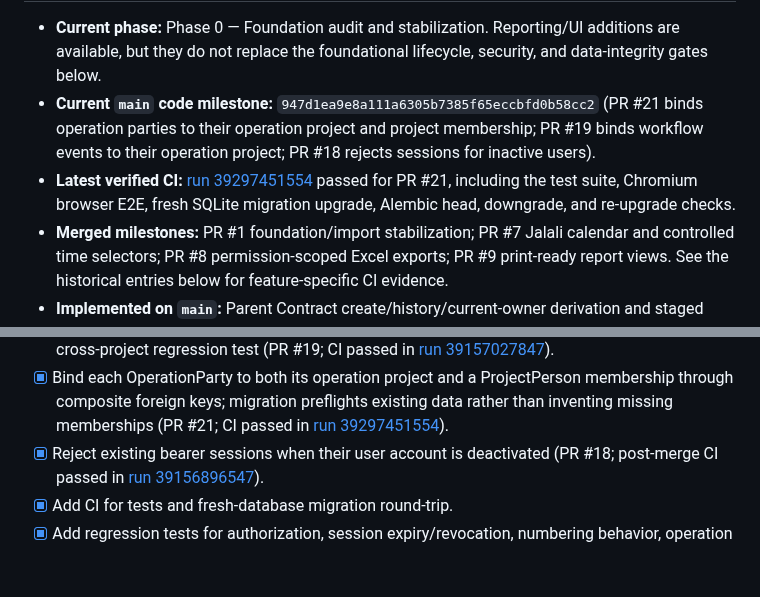
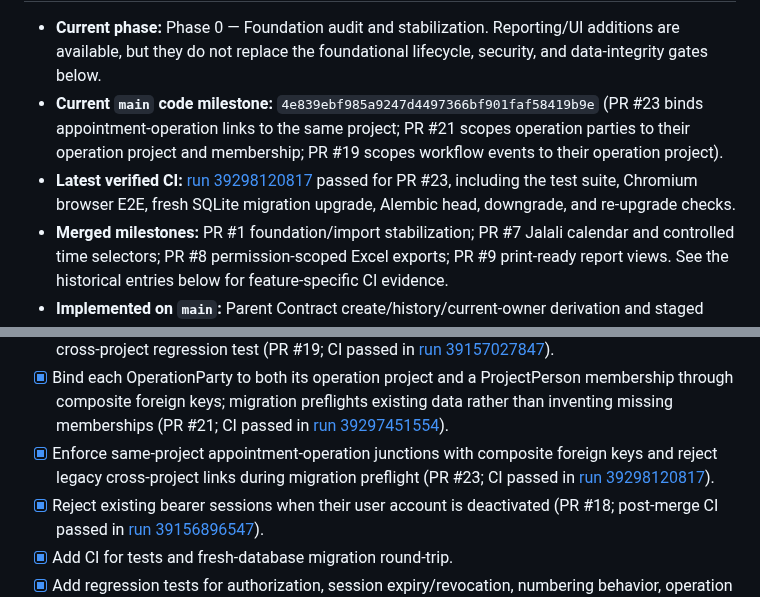
Before and after one commit to kokoosabzi/sabt, a Markdown page: PROGRESS.md, 2 parts joined by grey strips. Drawn GitHub-style; blank space fills up the shorter version.

Commit message:
docs: record appointment link project integrity milestone

```diff
--- a/PROGRESS.md
+++ b/PROGRESS.md
@@ -6,7 +6,7 @@
 
 - **Current phase:** Phase 0 — Foundation audit and stabilization. Reporting/UI additions are available, but they do not replace the foundational lifecycle, security, and data-integrity gates below.
-- **Current `main` code milestone:** `947d1ea9e8a111a6305b7385f65eccbfd0b58cc2` (PR #21 binds operation parties to their operation project and project membership; PR #19 binds workflow events to their operation project; PR #18 rejects sessions for inactive users).
-- **Latest verified CI:** [run 39297451554](https://github.com/kokoosabzi/sabt/actions/runs/39297451554) passed for PR #21, including the test suite, Chromium browser E2E, fresh SQLite migration upgrade, Alembic head, downgrade, and re-upgrade checks.
+- **Current `main` code milestone:** `4e839ebf985a9247d4497366bf901faf58419b9e` (PR #23 binds appointment-operation links to the same project; PR #21 scopes operation parties to their operation project and membership; PR #19 scopes workflow events to their operation project).
+- **Latest verified CI:** [run 39298120817](https://github.com/kokoosabzi/sabt/actions/runs/39298120817) passed for PR #23, including the test suite, Chromium browser E2E, fresh SQLite migration upgrade, Alembic head, downgrade, and re-upgrade checks.
 - **Merged milestones:** PR #1 foundation/import stabilization; PR #7 Jalali calendar and controlled time selectors; PR #8 permission-scoped Excel exports; PR #9 print-ready report views. See the historical entries below for feature-specific CI evidence.
 - **Implemented on `main`:** Parent Contract create/history/current-owner derivation and staged CSV/XLSX import; initial Persian RTL portal; management/workflow/event reports; CSV/XLSX exports; Jalali report date picker and project-timezone conversion; browser print-to-PDF views.
 - **Still incomplete:** comprehensive workflow-event coverage; full operation lifecycle/finalization guarantees; full Contract/restriction services; managed document storage; appointments/reminders; template designer and server-side reproducible PDF generation; full search/admin UI; backup/restore and packaging.
@@ -31,6 +31,7 @@
 - [x] Enforce project-scoped composite foreign keys for operation property/parent-contract references and parent-contract initial-person/property references (PR #17; CI passed in [run 39153566324](https://github.com/kokoosabzi/sabt/actions/runs/39153566324)).
 - [x] Bind workflow events to the same project as their operation with a composite foreign key and cross-project regression test (PR #19; CI passed in [run 39157027847](https://github.com/kokoosabzi/sabt/actions/runs/39157027847)).
 - [x] Bind each OperationParty to both its operation project and a ProjectPerson membership through composite foreign keys; migration preflights existing data rather than inventing missing memberships (PR #21; CI passed in [run 39297451554](https://github.com/kokoosabzi/sabt/actions/runs/39297451554)).
+- [x] Enforce same-project appointment-operation junctions with composite foreign keys and reject legacy cross-project links during migration preflight (PR #23; CI passed in [run 39298120817](https://github.com/kokoosabzi/sabt/actions/runs/39298120817)).
 - [x] Reject existing bearer sessions when their user account is deactivated (PR #18; post-merge CI passed in [run 39156896547](https://github.com/kokoosabzi/sabt/actions/runs/39156896547)).
 - [x] Add CI for tests and fresh-database migration round-trip.
 - [x] Add regression tests for authorization, session expiry/revocation, numbering behavior, operation project isolation, and ORM/migration parity.
```
Also changed, not shown: other parts of PROGRESS.md (+1 -1 lines).
